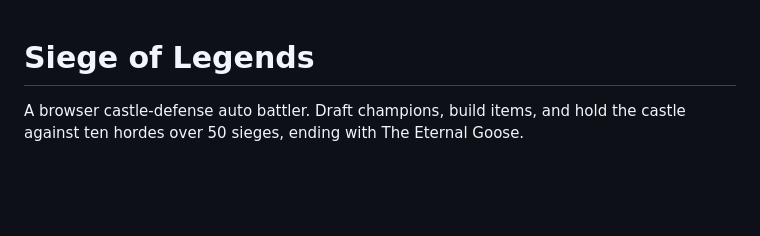
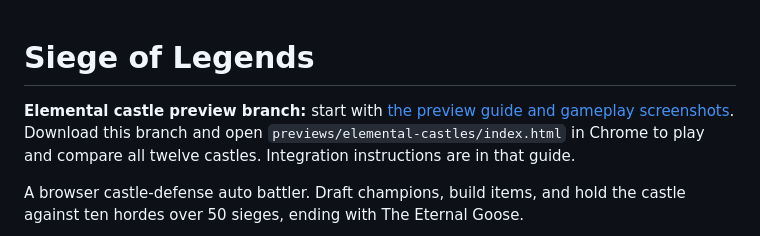
Before and after one commit to Dirzo/manatorium, a Markdown page: README.md, the part around the change. Rendered like a GitHub page; blank space fills up the shorter version.

Commit message:
Refresh preview with current gameplay and integration guide

```diff
--- a/README.md
+++ b/README.md
@@ -1,4 +1,6 @@
 # Siege of Legends
+
+**Elemental castle preview branch:** start with [the preview guide and gameplay screenshots](previews/elemental-castles/README.md). Download this branch and open `previews/elemental-castles/index.html` in Chrome to play and compare all twelve castles. Integration instructions are in that guide.
 
 A browser castle-defense auto battler. Draft champions, build items, and hold the castle against ten hordes over 50 sieges, ending with The Eternal Goose.
 
```
Also changed, not shown: previews/elemental-castles/README.md (+1 -1 lines), docs/castle-proportions.png, docs/elemental-all-elements.png, docs/elemental-gameplay.png, docs/gameplay-fire-full.png, 2 other files.
